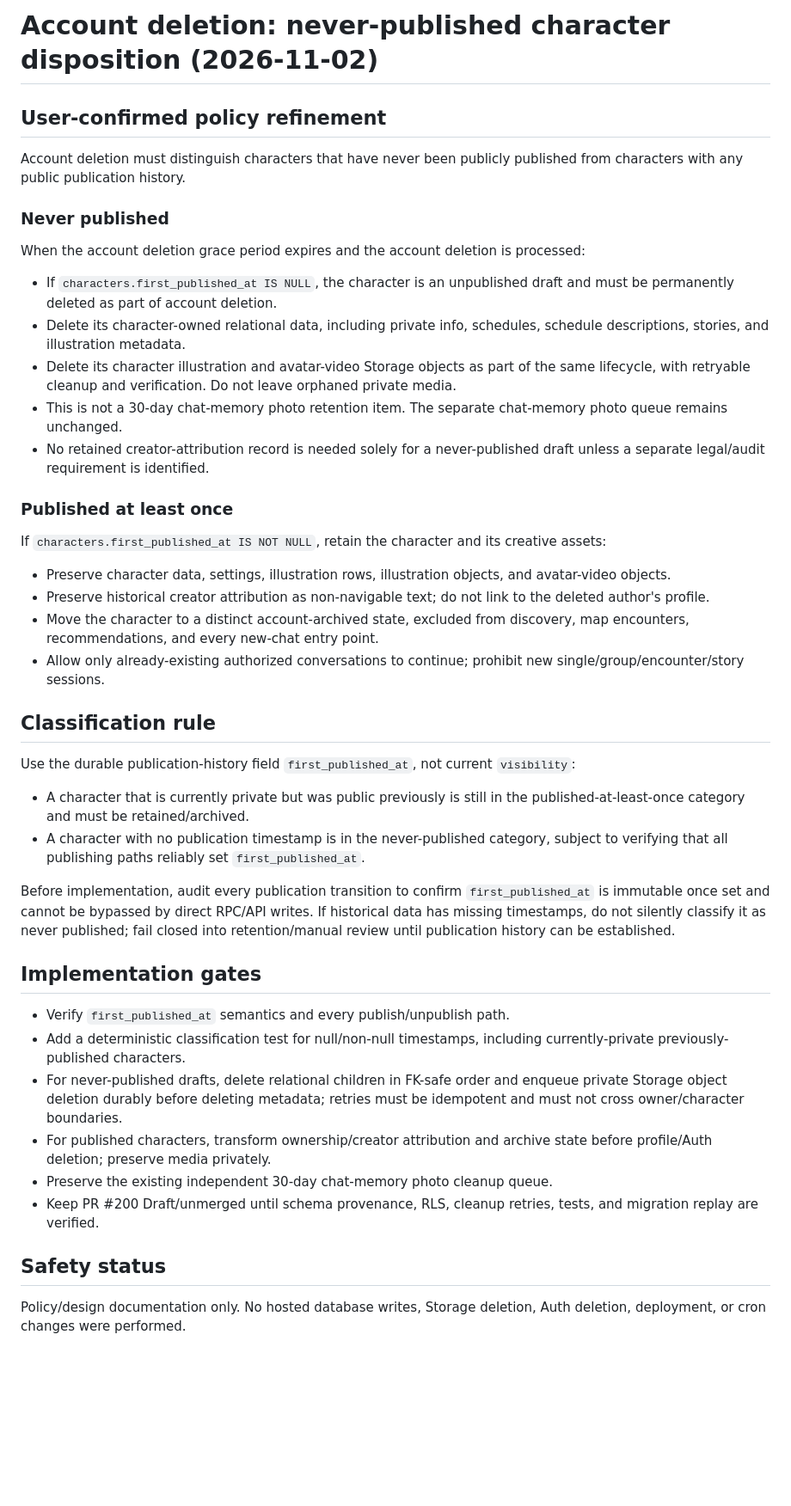
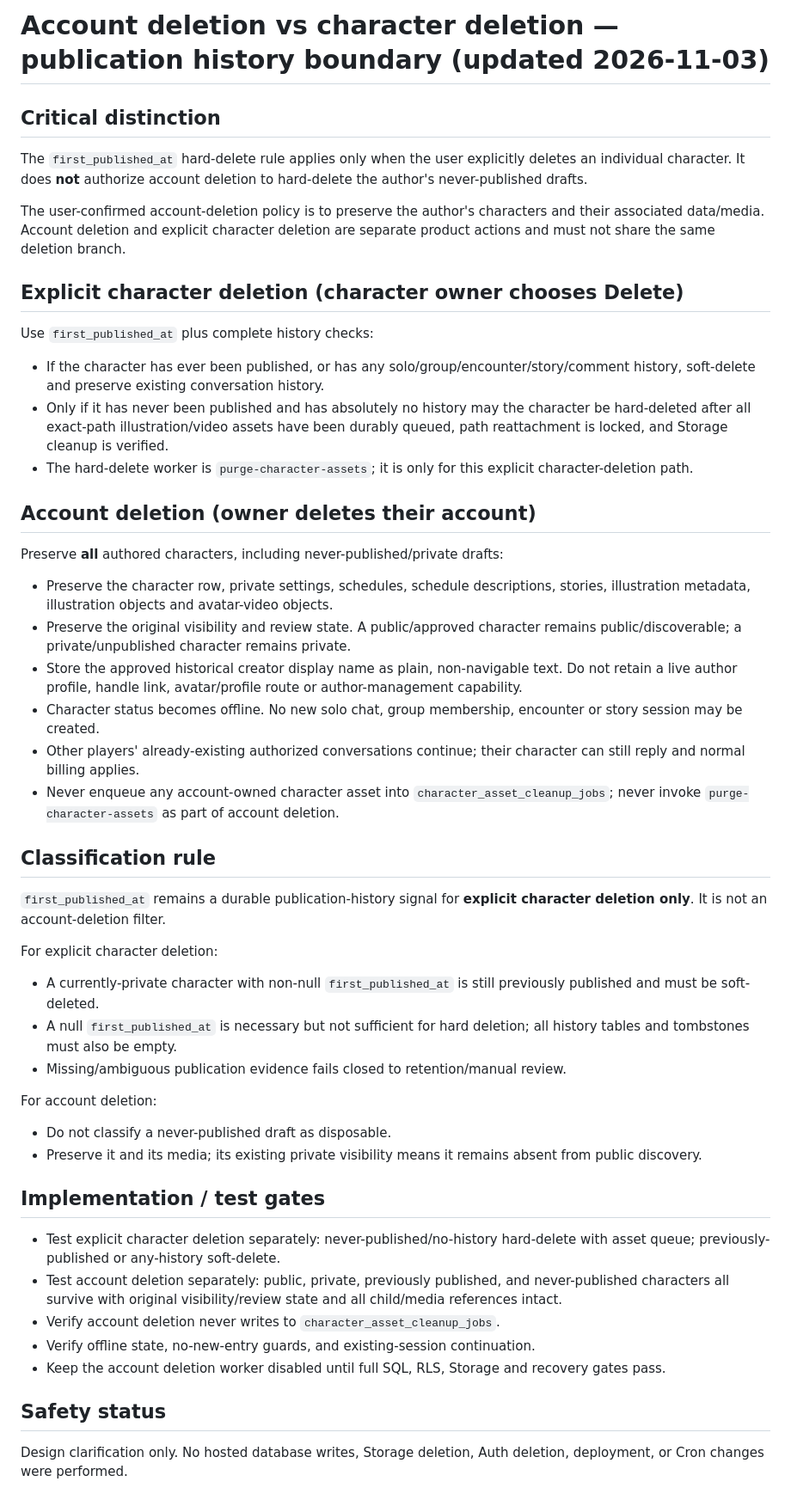
Before and after one commit to elmjp1990-ux/my-ai-roleplay, a Markdown page: supabase/drafts/account-deletion-never-published-character-policy-2026-11-02.md, the part around the change. Shown at 86% size. GitHub-like rendering; blank space fills up the shorter version.

Commit message:
docs: separate account retention from explicit character hard delete

```diff
--- a/supabase/drafts/account-deletion-never-published-character-policy-2026-11-02.md
+++ b/supabase/drafts/account-deletion-never-published-character-policy-2026-11-02.md
@@ -1,43 +1,51 @@
-# Account deletion: never-published character disposition (2026-11-02)
+# Account deletion vs character deletion — publication history boundary (updated 2026-11-03)
 
-## User-confirmed policy refinement
+## Critical distinction
 
-Account deletion must distinguish characters that have never been publicly published from characters with any public publication history.
+The `first_published_at` hard-delete rule applies only when the user explicitly deletes an individual character. It does **not** authorize account deletion to hard-delete the author's never-published drafts.
 
-### Never published
+The user-confirmed account-deletion policy is to preserve the author's characters and their associated data/media. Account deletion and explicit character deletion are separate product actions and must not share the same deletion branch.
 
-When the account deletion grace period expires and the account deletion is processed:
-- If `characters.first_published_at IS NULL`, the character is an unpublished draft and must be permanently deleted as part of account deletion.
-- Delete its character-owned relational data, including private info, schedules, schedule descriptions, stories, and illustration metadata.
-- Delete its character illustration and avatar-video Storage objects as part of the same lifecycle, with retryable cleanup and verification. Do not leave orphaned private media.
-- This is not a 30-day chat-memory photo retention item. The separate chat-memory photo queue remains unchanged.
-- No retained creator-attribution record is needed solely for a never-published draft unless a separate legal/audit requirement is identified.
+## Explicit character deletion (character owner chooses Delete)
 
-### Published at least once
+Use `first_published_at` plus complete history checks:
 
-If `characters.first_published_at IS NOT NULL`, retain the character and its creative assets:
-- Preserve character data, settings, illustration rows, illustration objects, and avatar-video objects.
-- Preserve historical creator attribution as non-navigable text; do not link to the deleted author's profile.
-- Move the character to a distinct account-archived state, excluded from discovery, map encounters, recommendations, and every new-chat entry point.
-- Allow only already-existing authorized conversations to continue; prohibit new single/group/encounter/story sessions.
+- If the character has ever been published, or has any solo/group/encounter/story/comment history, soft-delete and preserve existing conversation history.
+- Only if it has never been published and has absolutely no history may the character be hard-deleted after all exact-path illustration/video assets have been durably queued, path reattachment is locked, and Storage cleanup is verified.
+- The hard-delete worker is `purge-character-assets`; it is only for this explicit character-deletion path.
+
+## Account deletion (owner deletes their account)
+
+Preserve **all** authored characters, including never-published/private drafts:
+
+- Preserve the character row, private settings, schedules, schedule descriptions, stories, illustration metadata, illustration objects and avatar-video objects.
+- Preserve the original visibility and review state. A public/approved character remains public/discoverable; a private/unpublished character remains private.
+- Store the approved historical creator display name as plain, non-navigable text. Do not retain a live author profile, handle link, avatar/profile route or author-management capability.
+- Character status becomes offline. No new solo chat, group membership, encounter or story session may be created.
+- Other players' already-existing authorized conversations continue; their character can still reply and normal billing applies.
+- Never enqueue any account-owned character asset into `character_asset_cleanup_jobs`; never invoke `purge-character-assets` as part of account deletion.
 
 ## Classification rule
 
-Use the durable publication-history field `first_published_at`, not current `visibility`:
-- A character that is currently private but was public previously is still in the published-at-least-once category and must be retained/archived.
-- A character with no publication timestamp is in the never-published category, subject to verifying that all publishing paths reliably set `first_published_at`.
+`first_published_at` remains a durable publication-history signal for **explicit character deletion only**. It is not an account-deletion filter.
 
-Before implementation, audit every publication transition to confirm `first_published_at` is immutable once set and cannot be bypassed by direct RPC/API writes. If historical data has missing timestamps, do not silently classify it as never published; fail closed into retention/manual review until publication history can be established.
+For explicit character deletion:
+- A currently-private character with non-null `first_published_at` is still previously published and must be soft-deleted.
+- A null `first_published_at` is necessary but not sufficient for hard deletion; all history tables and tombstones must also be empty.
+- Missing/ambiguous publication evidence fails closed to retention/manual review.
 
-## Implementation gates
+For account deletion:
+- Do not classify a never-published draft as disposable.
+- Preserve it and its media; its existing private visibility means it remains absent from public discovery.
 
-- Verify `first_published_at` semantics and every publish/unpublish path.
-- Add a deterministic classification test for null/non-null timestamps, including currently-private previously-published characters.
-- For never-published drafts, delete relational children in FK-safe order and enqueue private Storage object deletion durably before deleting metadata; retries must be idempotent and must not cross owner/character boundaries.
-- For published characters, transform ownership/creator attribution and archive state before profile/Auth deletion; preserve media privately.
-- Preserve the existing independent 30-day chat-memory photo cleanup queue.
-- Keep PR #200 Draft/unmerged until schema provenance, RLS, cleanup retries, tests, and migration replay are verified.
+## Implementation / test gates
+
+- Test explicit character deletion separately: never-published/no-history hard-delete with asset queue; previously-published or any-history soft-delete.
+- Test account deletion separately: public, private, previously published, and never-published characters all survive with original visibility/review state and all child/media references intact.
+- Verify account deletion never writes to `character_asset_cleanup_jobs`.
+- Verify offline state, no-new-entry guards, and existing-session continuation.
+- Keep the account deletion worker disabled until full SQL, RLS, Storage and recovery gates pass.
 
 ## Safety status
 
-Policy/design documentation only. No hosted database writes, Storage deletion, Auth deletion, deployment, or cron changes were performed.
+Design clarification only. No hosted database writes, Storage deletion, Auth deletion, deployment, or Cron changes were performed.
```
